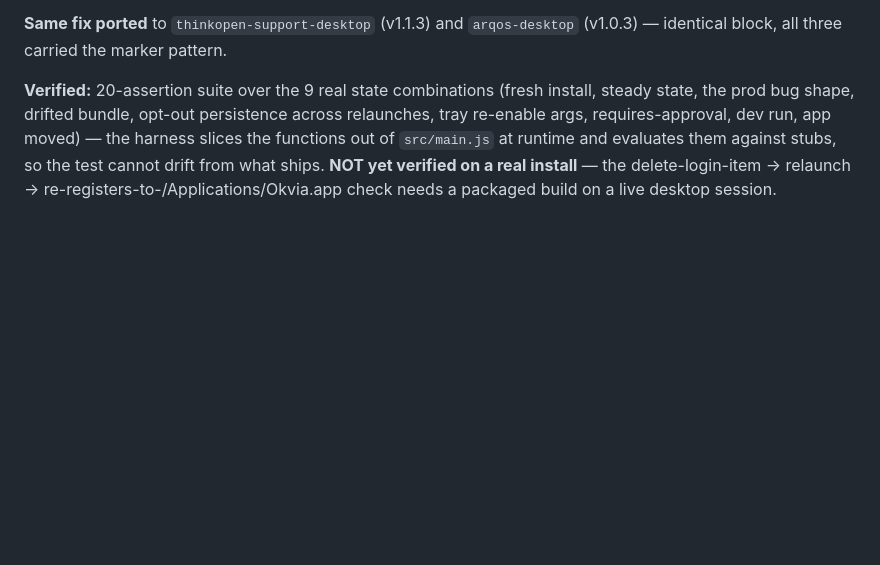
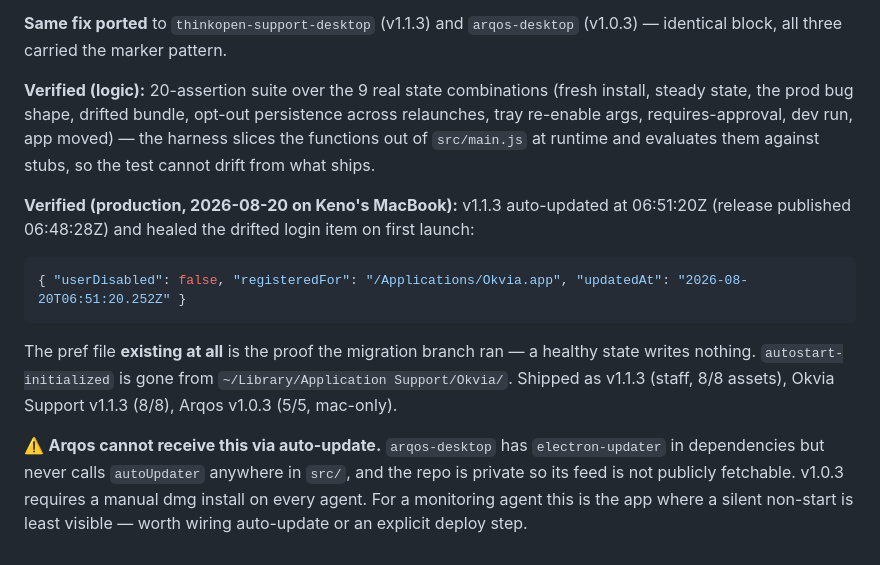
Before and after one commit to jackarkcreator/minka-desktop, a Markdown page: docs/STATE.md, the part around the change. GitHub-like rendering; blank space fills up the shorter version.

Commit message:
docs(state): v1.1.3 autostart fix CONFIRMED in production
Keno's MacBook auto-updated to v1.1.3 at 06:51:20Z (release published
06:48:28Z) and healed the drifted login item on first launch:

  { "userDisabled": false, "registeredFor": "/Applications/Okvia.app", ... }

The pref file existing at all is the proof the migration branch ran — a healthy
state writes nothing, so this is the assert-and-re-register path firing against
a marker-era profile. The legacy autostart-initialized marker is gone.

Also records the Arqos gap found while verifying its release: arqos-desktop has
electron-updater as a dependency but never calls autoUpdater anywhere in src/,
and the repo is private so the feed is not publicly fetchable. v1.0.3 needs a
manual dmg install on every agent — the fix is shipped but not deployed.

Co-Authored-By: Claude Opus 5 <noreply@anthropic.com>

````diff
--- a/docs/STATE.md
+++ b/docs/STATE.md
@@ -97,4 +97,12 @@ v1.1.0 (Okvia rebrand) changed appId to io.okvia.* — Squirrel.Mac silently rej
 
 **Same fix ported** to `thinkopen-support-desktop` (v1.1.3) and `arqos-desktop` (v1.0.3) — identical block, all three carried the marker pattern.
 
-**Verified:** 20-assertion suite over the 9 real state combinations (fresh install, steady state, the prod bug shape, drifted bundle, opt-out persistence across relaunches, tray re-enable args, requires-approval, dev run, app moved) — the harness slices the functions out of `src/main.js` at runtime and evaluates them against stubs, so the test cannot drift from what ships. **NOT yet verified on a real install** — the delete-login-item → relaunch → re-registers-to-/Applications/Okvia.app check needs a packaged build on a live desktop session.
+**Verified (logic):** 20-assertion suite over the 9 real state combinations (fresh install, steady state, the prod bug shape, drifted bundle, opt-out persistence across relaunches, tray re-enable args, requires-approval, dev run, app moved) — the harness slices the functions out of `src/main.js` at runtime and evaluates them against stubs, so the test cannot drift from what ships.
+
+**Verified (production, 2026-08-20 on Keno's MacBook):** v1.1.3 auto-updated at 06:51:20Z (release published 06:48:28Z) and healed the drifted login item on first launch:
+```json
+{ "userDisabled": false, "registeredFor": "/Applications/Okvia.app", "updatedAt": "2026-08-20T06:51:20.252Z" }
+```
+The pref file **existing at all** is the proof the migration branch ran — a healthy state writes nothing. `autostart-initialized` is gone from `~/Library/Application Support/Okvia/`. Shipped as v1.1.3 (staff, 8/8 assets), Okvia Support v1.1.3 (8/8), Arqos v1.0.3 (5/5, mac-only).
+
+⚠️ **Arqos cannot receive this via auto-update.** `arqos-desktop` has `electron-updater` in dependencies but never calls `autoUpdater` anywhere in `src/`, and the repo is private so its feed is not publicly fetchable. v1.0.3 requires a manual dmg install on every agent. For a monitoring agent this is the app where a silent non-start is least visible — worth wiring auto-update or an explicit deploy step.
````
